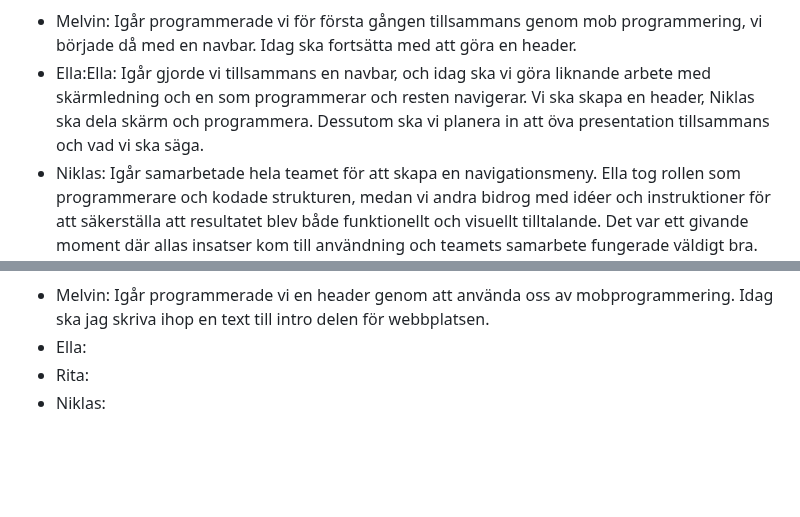
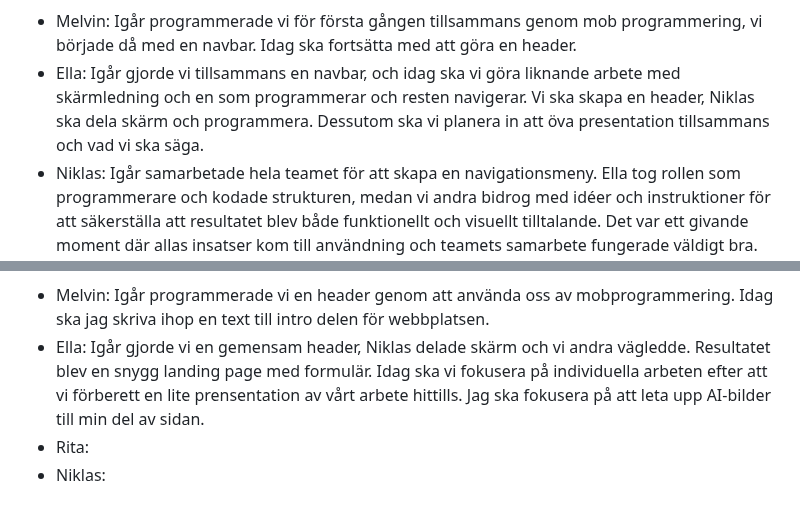
Before and after one commit to K3mp3/Grupp2-agilt-projektarbete, a Markdown page: Daily.md, 2 parts joined by grey strips. Drawn GitHub-style; blank space fills up the shorter version.

Commit message:
Updated Ella part of Daily.md

```diff
--- a/Daily.md
+++ b/Daily.md
@@ -71,7 +71,7 @@ På  måndag återkopplar vi och gör upp en ny plan.
 
 <ul>
   <li>Melvin: Igår programmerade vi för första gången tillsammans genom mob programmering, vi började då med en navbar. Idag ska fortsätta med att göra en header.</li>
-  <li>Ella:Ella: Igår gjorde vi tillsammans en navbar, och idag ska vi göra liknande arbete med skärmledning och en som programmerar och resten navigerar. Vi ska skapa en header, Niklas ska dela skärm och programmera. Dessutom ska vi planera in att öva presentation tillsammans och vad vi ska säga.</li>
+  <li>Ella: Igår gjorde vi tillsammans en navbar, och idag ska vi göra liknande arbete med skärmledning och en som programmerar och resten navigerar. Vi ska skapa en header, Niklas ska dela skärm och programmera. Dessutom ska vi planera in att öva presentation tillsammans och vad vi ska säga.</li>
   <li>Niklas: Igår samarbetade hela teamet för att skapa en navigationsmeny. Ella tog rollen som programmerare och kodade strukturen, medan vi andra bidrog med idéer och instruktioner för att säkerställa att resultatet blev både funktionellt och visuellt tilltalande. Det var ett givande moment där allas insatser kom till användning och teamets samarbete fungerade väldigt bra.
 Idag fortsätter vi med utvecklingen av vår header. Planen är att skapa en registreringsruta där användare kan fylla i sitt namn och e-postadress. Fokus kommer att ligga på att få layouten att vara både estetiskt tilltalande och enkel att använda.</li>
   <li>Rita: Rita: Igår programmerade vi en navbar. Och idag fortsätter vi med header tillsammans i grupp.</li>
@@ -86,7 +86,7 @@ Idag fortsätter vi med utvecklingen av vår header. Planen är att skapa en reg
 
 <ul>
   <li>Melvin: Igår programmerade vi en header genom att använda oss av mobprogrammering. Idag ska jag skriva ihop en text till intro delen för webbplatsen.</li>
-  <li>Ella:</li>
+  <li>Ella: Igår gjorde vi en gemensam header, Niklas delade skärm och vi andra vägledde. Resultatet blev en snygg landing page med formulär. Idag ska vi fokusera på individuella arbeten efter att vi förberett en lite prensentation av vårt arbete hittills. Jag ska fokusera på att leta upp AI-bilder till min del av sidan.</li>
   <li>Rita:</li>
   <li>Niklas:</li>
 </ul>
```
